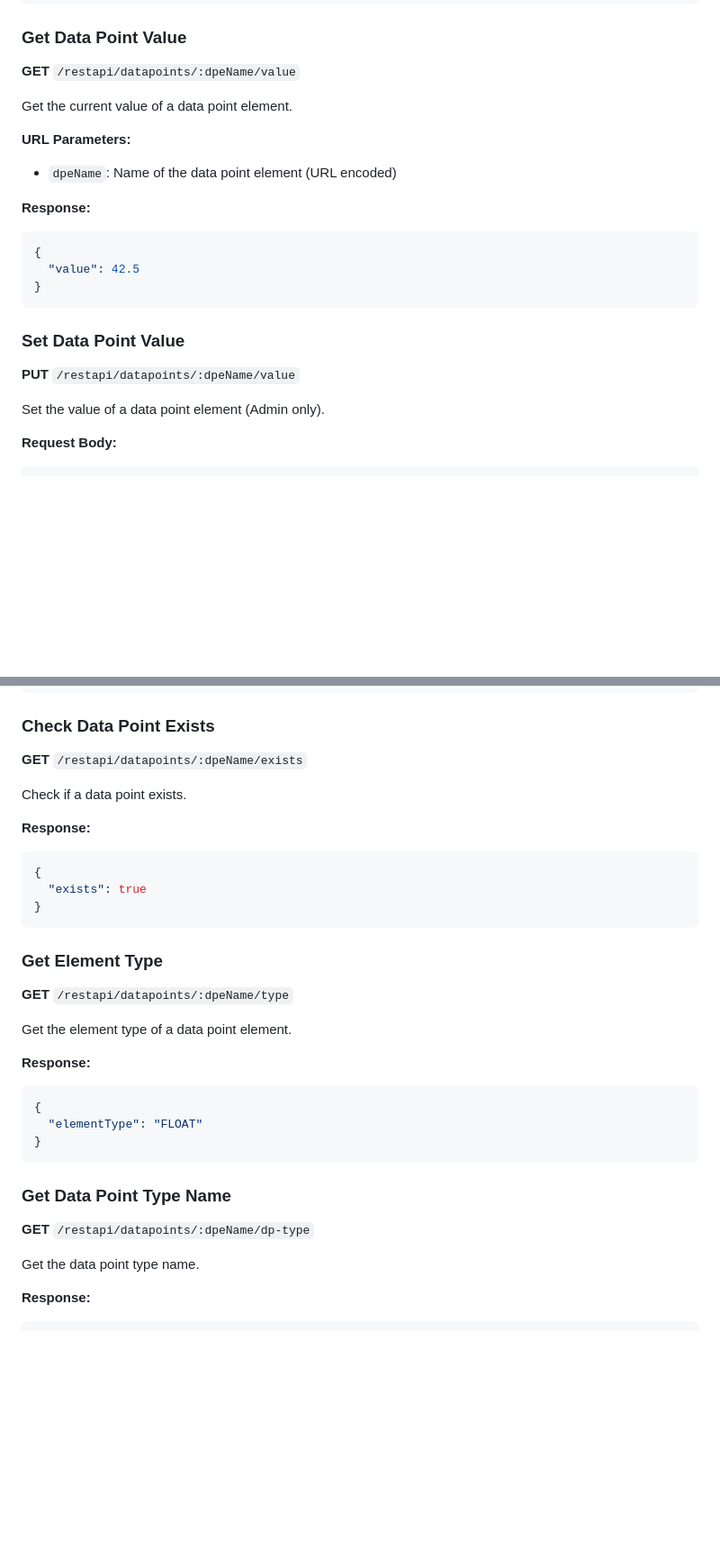
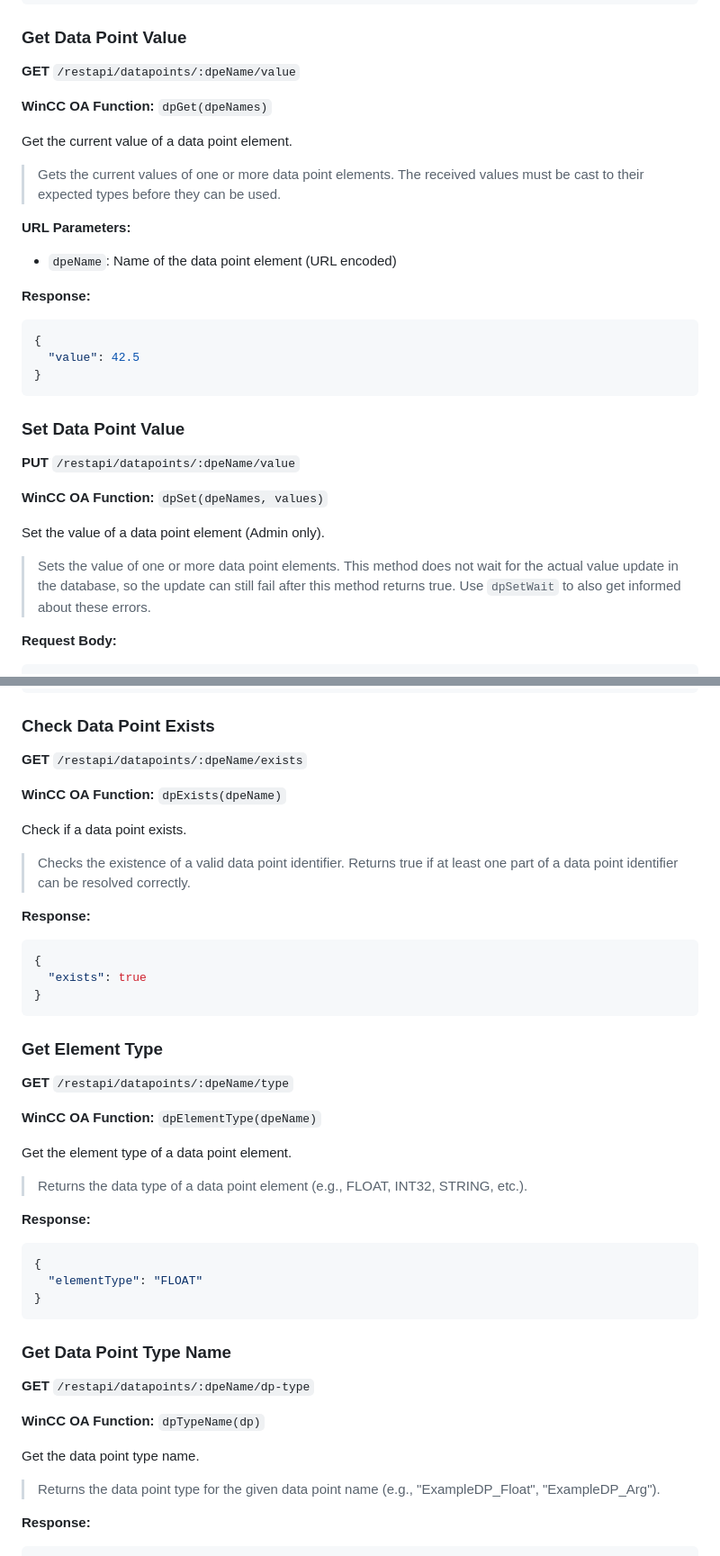
Before and after one commit to vogler75/winccoa-graphql-server, a Markdown page: restapi/REST-API.md, 2 parts joined by grey strips. Shown at 90% size. Rendered like a GitHub page; blank space fills up the shorter version.

````diff
--- a/restapi/REST-API.md
+++ b/restapi/REST-API.md
@@ -107,7 +115,11 @@ Create a new data point (Admin only).
 
 **GET** `/restapi/datapoints/:dpeName/value`
 
+**WinCC OA Function:** `dpGet(dpeNames)`
+
 Get the current value of a data point element.
+
+> Gets the current values of one or more data point elements. The received values must be cast to their expected types before they can be used.
 
 **URL Parameters:**
 - `dpeName`: Name of the data point element (URL encoded)
@@ -123,7 +135,11 @@ Get the current value of a data point element.
 
 **PUT** `/restapi/datapoints/:dpeName/value`
 
+**WinCC OA Function:** `dpSet(dpeNames, values)`
+
 Set the value of a data point element (Admin only).
+
+> Sets the value of one or more data point elements. This method does not wait for the actual value update in the database, so the update can still fail after this method returns true. Use `dpSetWait` to also get informed about these errors.
 
 **Request Body:**
 ```json
@@ -214,7 +250,11 @@ Copy a data point (Admin only).
 
 **GET** `/restapi/datapoints/:dpeName/exists`
 
+**WinCC OA Function:** `dpExists(dpeName)`
+
 Check if a data point exists.
+
+> Checks the existence of a valid data point identifier. Returns true if at least one part of a data point identifier can be resolved correctly.
 
 **Response:**
 ```json
@@ -227,7 +267,11 @@ Check if a data point exists.
 
 **GET** `/restapi/datapoints/:dpeName/type`
 
+**WinCC OA Function:** `dpElementType(dpeName)`
+
 Get the element type of a data point element.
+
+> Returns the data type of a data point element (e.g., FLOAT, INT32, STRING, etc.).
 
 **Response:**
 ```json
@@ -240,7 +284,11 @@ Get the element type of a data point element.
 
 **GET** `/restapi/datapoints/:dpeName/dp-type`
 
+**WinCC OA Function:** `dpTypeName(dp)`
+
 Get the data point type name.
+
+> Returns the data point type for the given data point name (e.g., "ExampleDP_Float", "ExampleDP_Arg").
 
 **Response:**
 ```json
````
Also changed, not shown: other parts of restapi/REST-API.md (+69 -1 lines).
